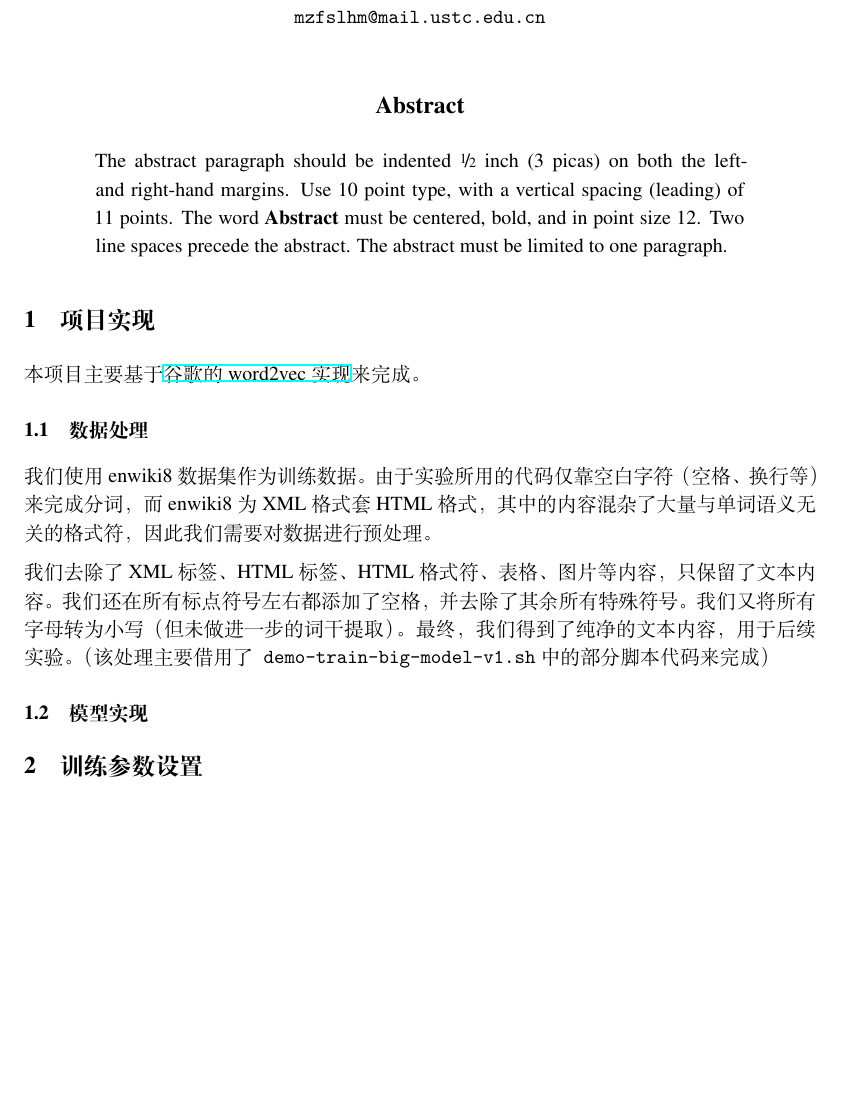
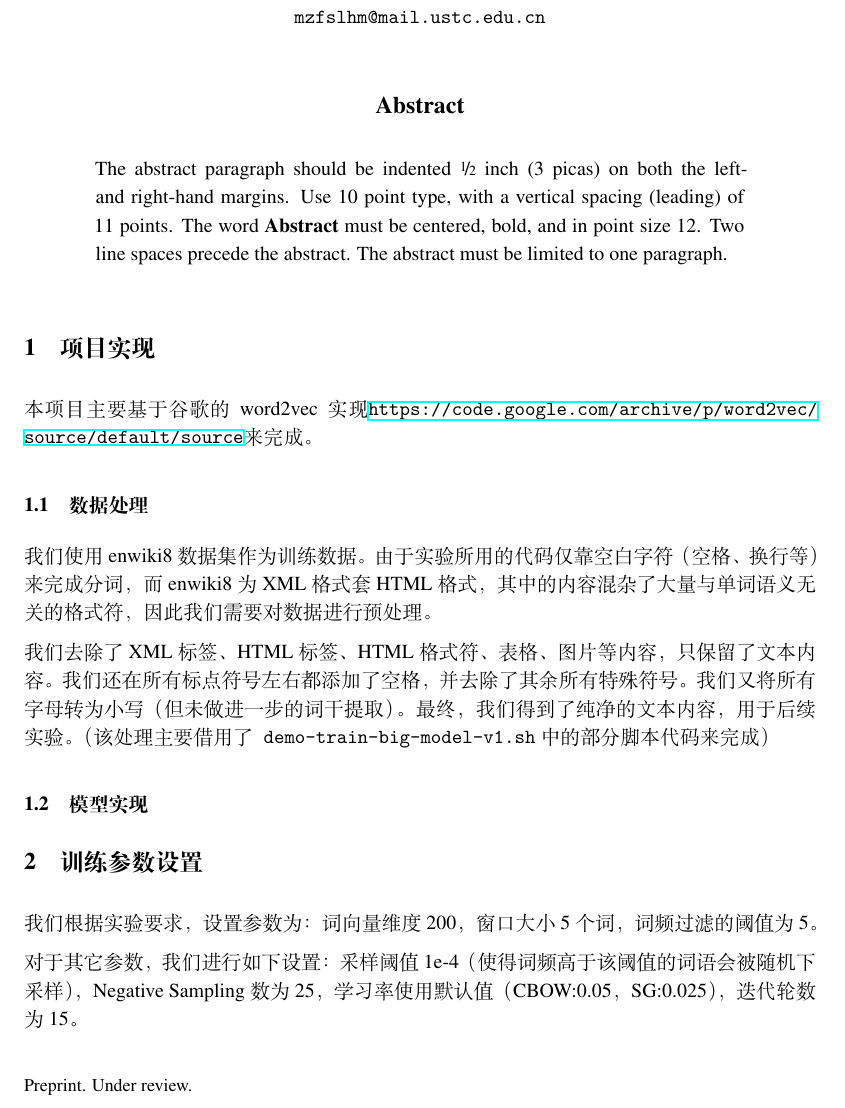
Before and after one commit to 4332001876/USTC_Text_Representation_Learning_Lab, a LaTeX paper (Lab2/docs/PB21030838_罗浩铭_hw2.tex): part of the page before the commit and part of page 1 of 2 after it, cut so that both start at the same text, the shorter picture padded with empty space. Compiled offline with XeLaTeX.

Commit message:
lab2 report params

```diff
--- a/Lab2/docs/PB21030838_罗浩铭_hw2.tex
+++ b/Lab2/docs/PB21030838_罗浩铭_hw2.tex
@@ -93,7 +93,7 @@
 \section{项目实现}
 
 % 简要描述处理数据和实现模型的过程，其中使用了哪些数据结构，遇到了哪些问题，是如何解决的
-本项目主要基于\href{https://code.google.com/archive/p/word2vec/source/default/source}{谷歌的word2vec实现}来完成。
+本项目主要基于谷歌的word2vec实现\url{https://code.google.com/archive/p/word2vec/source/default/source}来完成。
 
 \subsection{数据处理}
 
@@ -109,6 +109,13 @@
 
 
 \section{训练参数设置}
+我们根据实验要求，设置参数为：词向量维度200，窗口大小5个词，词频过滤的阈值为5。
+
+对于其它参数，我们进行如下设置：
+采样阈值1e-4（使得词频高于该阈值的词语会被随机下采样），Negative Sampling数为25，学习率使用默认值（CBOW:0.05，SG:0.025），迭代轮数为15。
+
+
+
 
 
 \section{实验结果与分析}
```
